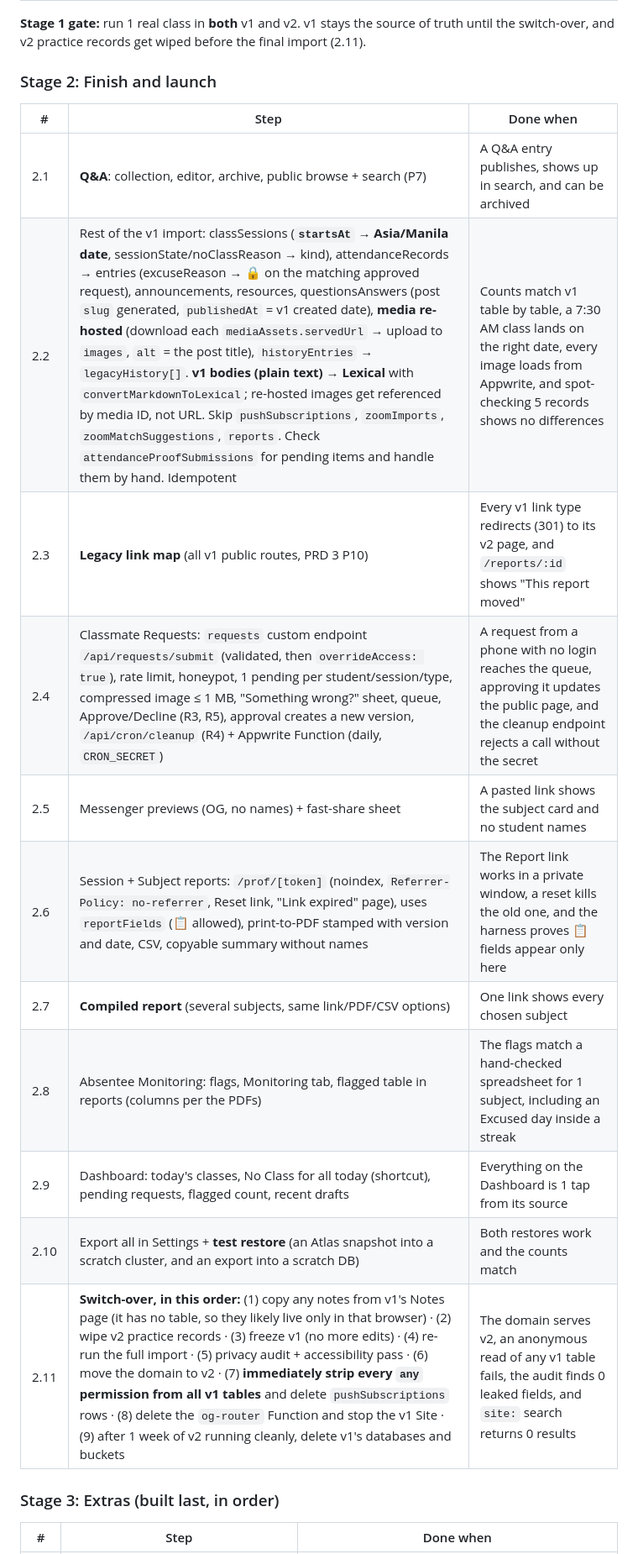
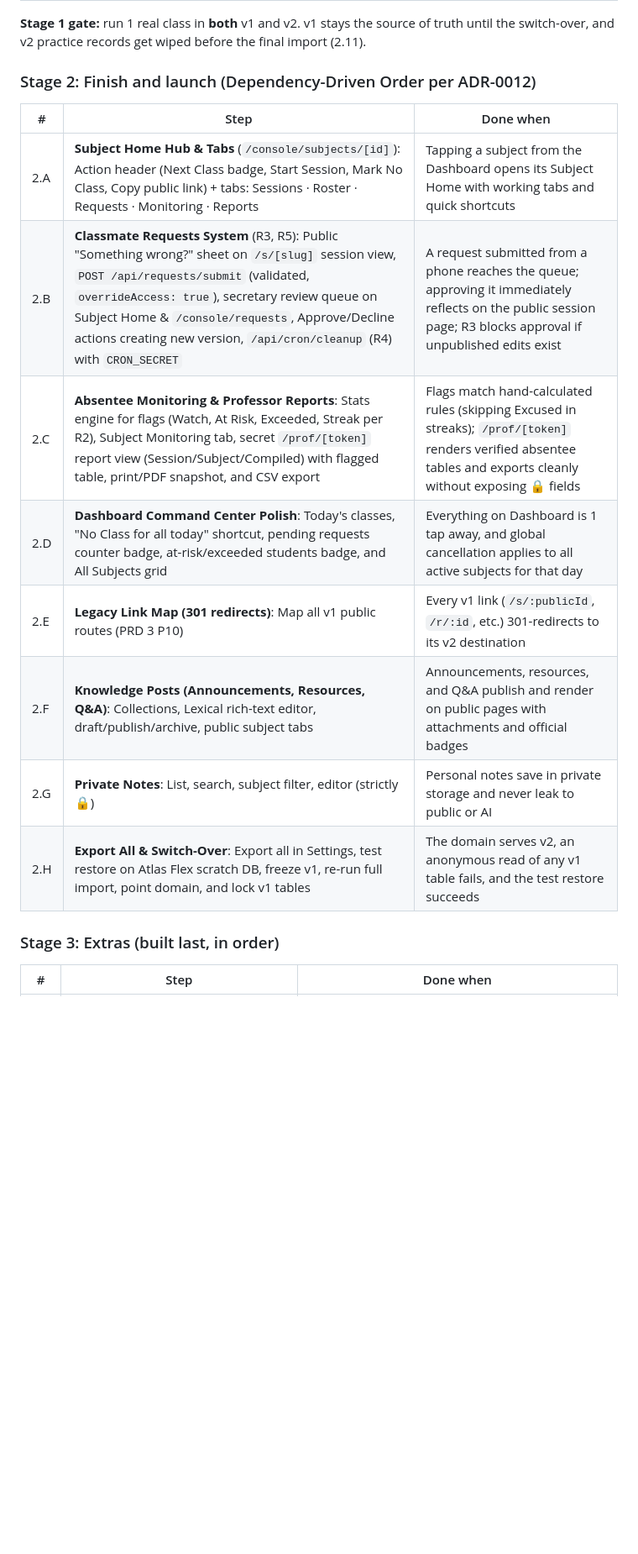
Before and after one commit to gyattosai/supersec, a Markdown page: docs/PRD-1-implementation-plan.md, the part around the change. Shown at 84% size. GitHub-like rendering; blank space fills up the shorter version.

Commit message:
docs(adr): record ADR-0012 realigning roadmap to dependency-driven order and update glossary

```diff
--- a/docs/PRD-1-implementation-plan.md
+++ b/docs/PRD-1-implementation-plan.md
@@ -114,21 +114,18 @@ Push notifications · AI "improve text" · AI proof checking · prof logins · m
 
 **Stage 1 gate:** run 1 real class in **both** v1 and v2. v1 stays the source of truth until the switch-over, and v2 practice records get wiped before the final import (2.11).
 
-### Stage 2: Finish and launch
+### Stage 2: Finish and launch (Dependency-Driven Order per ADR-0012)
 
 | # | Step | Done when |
 |---|---|---|
-| 2.1 | **Q&A**: collection, editor, archive, public browse + search (P7) | A Q&A entry publishes, shows up in search, and can be archived |
-| 2.2 | Rest of the v1 import: classSessions (**`startsAt` → Asia/Manila date**, sessionState/noClassReason → kind), attendanceRecords → entries (excuseReason → 🔒 on the matching approved request), announcements, resources, questionsAnswers (post `slug` generated, `publishedAt` = v1 created date), **media re-hosted** (download each `mediaAssets.servedUrl` → upload to `images`, `alt` = the post title), `historyEntries` → `legacyHistory[]`. **v1 bodies (plain text) → Lexical** with `convertMarkdownToLexical`; re-hosted images get referenced by media ID, not URL. Skip `pushSubscriptions`, `zoomImports`, `zoomMatchSuggestions`, `reports`. Check `attendanceProofSubmissions` for pending items and handle them by hand. Idempotent | Counts match v1 table by table, a 7:30 AM class lands on the right date, every image loads from Appwrite, and spot-checking 5 records shows no differences |
-| 2.3 | **Legacy link map** (all v1 public routes, PRD 3 P10) | Every v1 link type redirects (301) to its v2 page, and `/reports/:id` shows "This report moved" |
-| 2.4 | Classmate Requests: `requests` custom endpoint `/api/requests/submit` (validated, then `overrideAccess: true`), rate limit, honeypot, 1 pending per student/session/type, compressed image ≤ 1 MB, "Something wrong?" sheet, queue, Approve/Decline (R3, R5), approval creates a new version, `/api/cron/cleanup` (R4) + Appwrite Function (daily, `CRON_SECRET`) | A request from a phone with no login reaches the queue, approving it updates the public page, and the cleanup endpoint rejects a call without the secret |
-| 2.5 | Messenger previews (OG, no names) + fast-share sheet | A pasted link shows the subject card and no student names |
-| 2.6 | Session + Subject reports: `/prof/[token]` (noindex, `Referrer-Policy: no-referrer`, Reset link, "Link expired" page), uses `reportFields` (📋 allowed), print-to-PDF stamped with version and date, CSV, copyable summary without names | The Report link works in a private window, a reset kills the old one, and the harness proves 📋 fields appear only here |
-| 2.7 | **Compiled report** (several subjects, same link/PDF/CSV options) | One link shows every chosen subject |
-| 2.8 | Absentee Monitoring: flags, Monitoring tab, flagged table in reports (columns per the PDFs) | The flags match a hand-checked spreadsheet for 1 subject, including an Excused day inside a streak |
-| 2.9 | Dashboard: today's classes, No Class for all today (shortcut), pending requests, flagged count, recent drafts | Everything on the Dashboard is 1 tap from its source |
-| 2.10 | Export all in Settings + **test restore** (an Atlas snapshot into a scratch cluster, and an export into a scratch DB) | Both restores work and the counts match |
-| 2.11 | **Switch-over, in this order:** (1) copy any notes from v1's Notes page (it has no table, so they likely live only in that browser) · (2) wipe v2 practice records · (3) freeze v1 (no more edits) · (4) re-run the full import · (5) privacy audit + accessibility pass · (6) move the domain to v2 · (7) **immediately strip every `any` permission from all v1 tables** and delete `pushSubscriptions` rows · (8) delete the `og-router` Function and stop the v1 Site · (9) after 1 week of v2 running cleanly, delete v1's databases and buckets | The domain serves v2, an anonymous read of any v1 table fails, the audit finds 0 leaked fields, and `site:` search returns 0 results |
+| 2.A | **Subject Home Hub & Tabs** (`/console/subjects/[id]`): Action header (Next Class badge, Start Session, Mark No Class, Copy public link) + tabs: Sessions · Roster · Requests · Monitoring · Reports | Tapping a subject from the Dashboard opens its Subject Home with working tabs and quick shortcuts |
+| 2.B | **Classmate Requests System** (R3, R5): Public "Something wrong?" sheet on `/s/[slug]` session view, `POST /api/requests/submit` (validated, `overrideAccess: true`), secretary review queue on Subject Home & `/console/requests`, Approve/Decline actions creating new version, `/api/cron/cleanup` (R4) with `CRON_SECRET` | A request submitted from a phone reaches the queue; approving it immediately reflects on the public session page; R3 blocks approval if unpublished edits exist |
+| 2.C | **Absentee Monitoring & Professor Reports**: Stats engine for flags (Watch, At Risk, Exceeded, Streak per R2), Subject Monitoring tab, secret `/prof/[token]` report view (Session/Subject/Compiled) with flagged table, print/PDF snapshot, and CSV export | Flags match hand-calculated rules (skipping Excused in streaks); `/prof/[token]` renders verified absentee tables and exports cleanly without exposing 🔒 fields |
+| 2.D | **Dashboard Command Center Polish**: Today's classes, "No Class for all today" shortcut, pending requests counter badge, at-risk/exceeded students badge, and All Subjects grid | Everything on Dashboard is 1 tap away, and global cancellation applies to all active subjects for that day |
+| 2.E | **Legacy Link Map (301 redirects)**: Map all v1 public routes (PRD 3 P10) | Every v1 link (`/s/:publicId`, `/r/:id`, etc.) 301-redirects to its v2 destination |
+| 2.F | **Knowledge Posts (Announcements, Resources, Q&A)**: Collections, Lexical rich-text editor, draft/publish/archive, public subject tabs | Announcements, resources, and Q&A publish and render on public pages with attachments and official badges |
+| 2.G | **Private Notes**: List, search, subject filter, editor (strictly 🔒) | Personal notes save in private storage and never leak to public or AI |
+| 2.H | **Export All & Switch-Over**: Export all in Settings, test restore on Atlas Flex scratch DB, freeze v1, re-run full import, point domain, and lock v1 tables | The domain serves v2, an anonymous read of any v1 table fails, and the test restore succeeds |
 
 ### Stage 3: Extras (built last, in order)
 
```
Also changed, not shown: GLOSSARY.md (+10 -0 lines), docs/adr/0012-dependency-driven-roadmap-realignment.md (added, +40 -0 lines).
